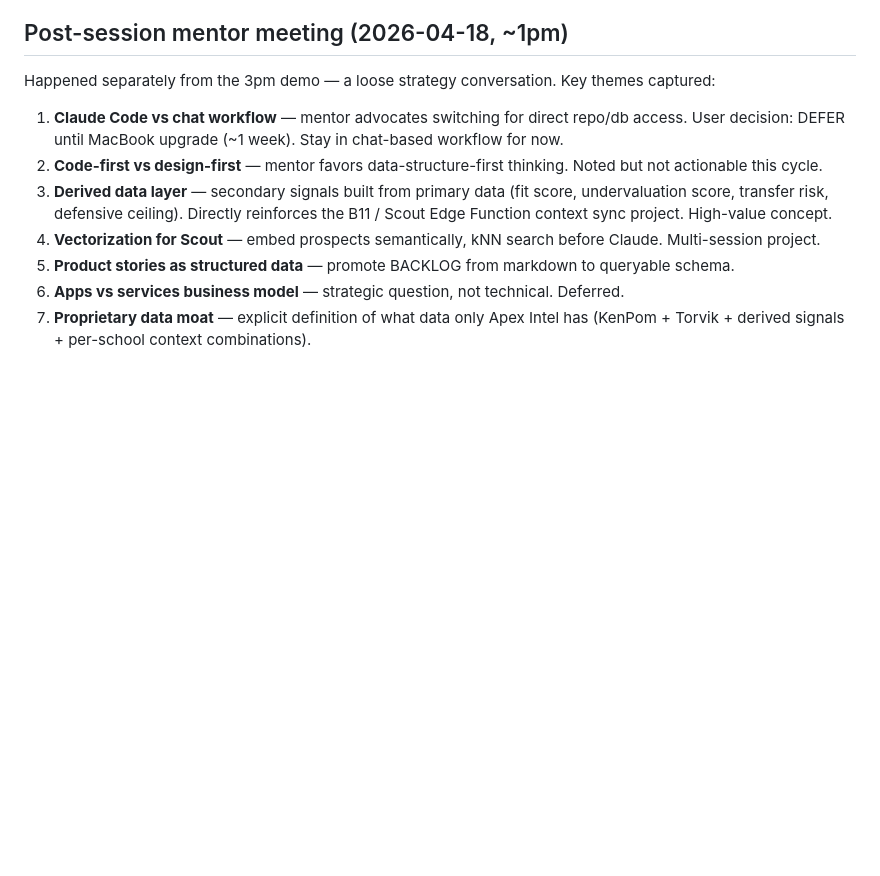
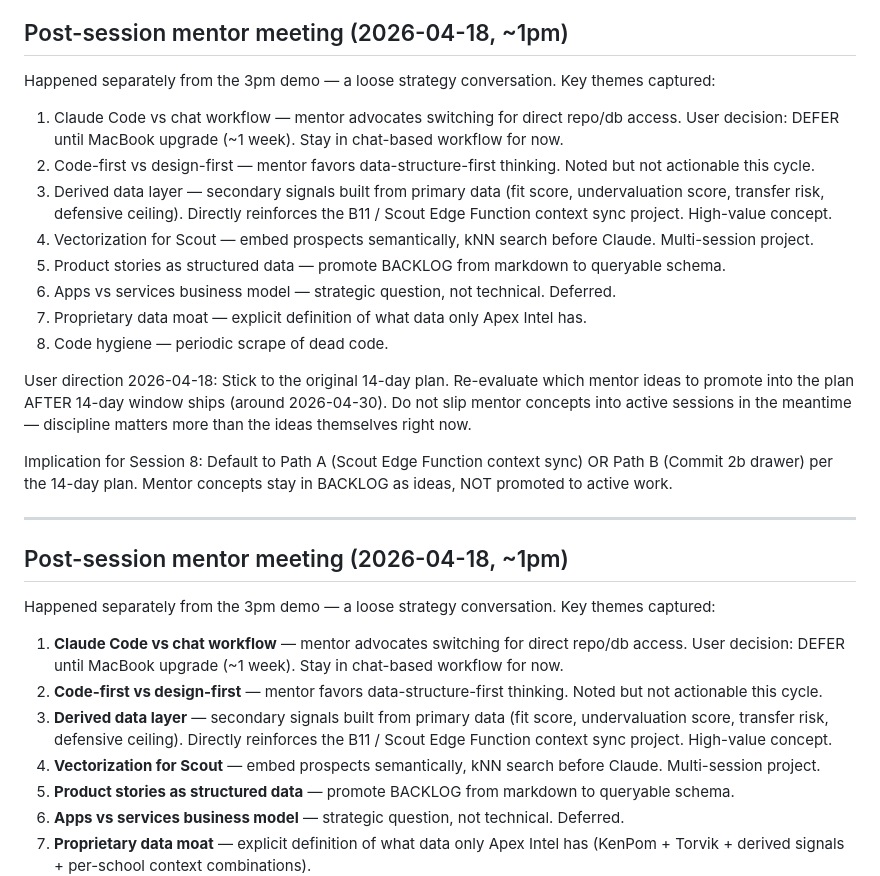
Before and after one commit to Apexver1/Apex-App, a Markdown page: handoffs/HANDOFF-2026-04-18-session7.md, the part around the change. Drawn GitHub-style; blank space fills up the shorter version.

Commit message:
docs(handoff-s7): add mentor meeting notes + confirmed 14-day-plan discipline

```diff
--- a/handoffs/HANDOFF-2026-04-18-session7.md
+++ b/handoffs/HANDOFF-2026-04-18-session7.md
@@ -205,6 +205,25 @@ Path A. Scout Edge Function context sync is the highest-leverage work — it mak
 
 Happened separately from the 3pm demo — a loose strategy conversation. Key themes captured:
 
+1. Claude Code vs chat workflow — mentor advocates switching for direct repo/db access. User decision: DEFER until MacBook upgrade (~1 week). Stay in chat-based workflow for now.
+2. Code-first vs design-first — mentor favors data-structure-first thinking. Noted but not actionable this cycle.
+3. Derived data layer — secondary signals built from primary data (fit score, undervaluation score, transfer risk, defensive ceiling). Directly reinforces the B11 / Scout Edge Function context sync project. High-value concept.
+4. Vectorization for Scout — embed prospects semantically, kNN search before Claude. Multi-session project.
+5. Product stories as structured data — promote BACKLOG from markdown to queryable schema.
+6. Apps vs services business model — strategic question, not technical. Deferred.
+7. Proprietary data moat — explicit definition of what data only Apex Intel has.
+8. Code hygiene — periodic scrape of dead code.
+
+User direction 2026-04-18: Stick to the original 14-day plan. Re-evaluate which mentor ideas to promote into the plan AFTER 14-day window ships (around 2026-04-30). Do not slip mentor concepts into active sessions in the meantime — discipline matters more than the ideas themselves right now.
+
+Implication for Session 8: Default to Path A (Scout Edge Function context sync) OR Path B (Commit 2b drawer) per the 14-day plan. Mentor concepts stay in BACKLOG as ideas, NOT promoted to active work.
+
+---
+
+## Post-session mentor meeting (2026-04-18, ~1pm)
+
+Happened separately from the 3pm demo — a loose strategy conversation. Key themes captured:
+
 1. **Claude Code vs chat workflow** — mentor advocates switching for direct repo/db access. User decision: DEFER until MacBook upgrade (~1 week). Stay in chat-based workflow for now.
 2. **Code-first vs design-first** — mentor favors data-structure-first thinking. Noted but not actionable this cycle.
 3. **Derived data layer** — secondary signals built from primary data (fit score, undervaluation score, transfer risk, defensive ceiling). Directly reinforces the B11 / Scout Edge Function context sync project. High-value concept.
```
